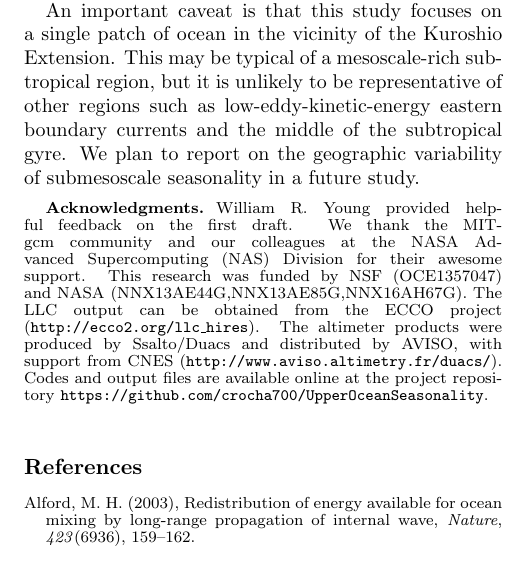
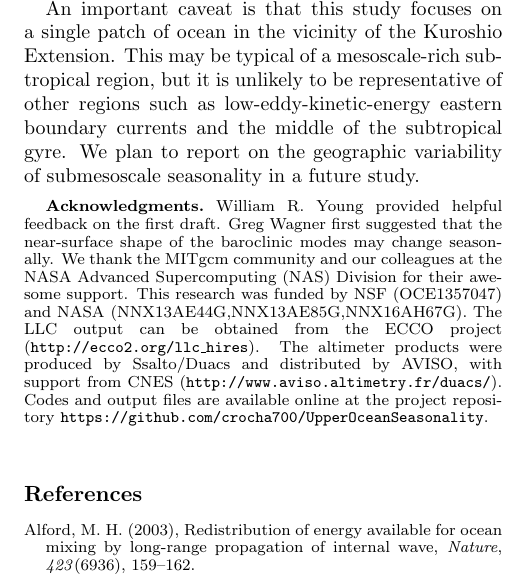
Before and after one commit to cesar-rocha/UpperOceanSeasonality, a LaTeX document (writeup/rocha_etal.tex): part of one column of page 7 of 7, cut so that both start at the same text. Compiled offline with pdfLaTeX.

Commit message:
Adds thanks to Greg

```diff
--- a/writeup/rocha_etal.tex
+++ b/writeup/rocha_etal.tex
@@ -617,7 +617,9 @@ and the middle of the subtropical gyre.  We plan to report on the geographic var
 %  ACKNOWLEDGMENTS
 
 \begin{acknowledgments}
- William R. Young provided helpful feedback on the first draft. We thank the MITgcm community and our colleagues at the NASA Advanced
+ William R. Young provided helpful feedback on the first draft. Greg Wagner first
+ suggested that the near-surface shape of the baroclinic modes may change seasonally.
+ We thank the MITgcm community and our colleagues at the NASA Advanced
 Supercomputing (NAS) Division for their awesome support.
 This research was funded by NSF (OCE1357047) and NASA (NNX13AE44G,NNX13AE85G,NNX16AH67G).
 The LLC output can be obtained from the ECCO project (\texttt{http://ecco2.org/llc$\_$hires}). The altimeter products were produced by Ssalto/Duacs
```
